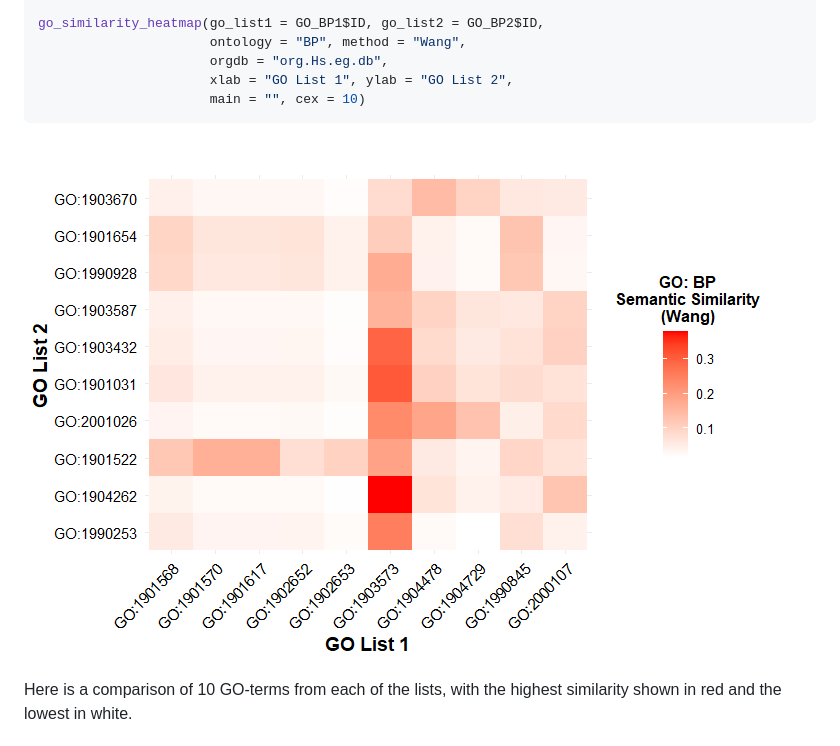
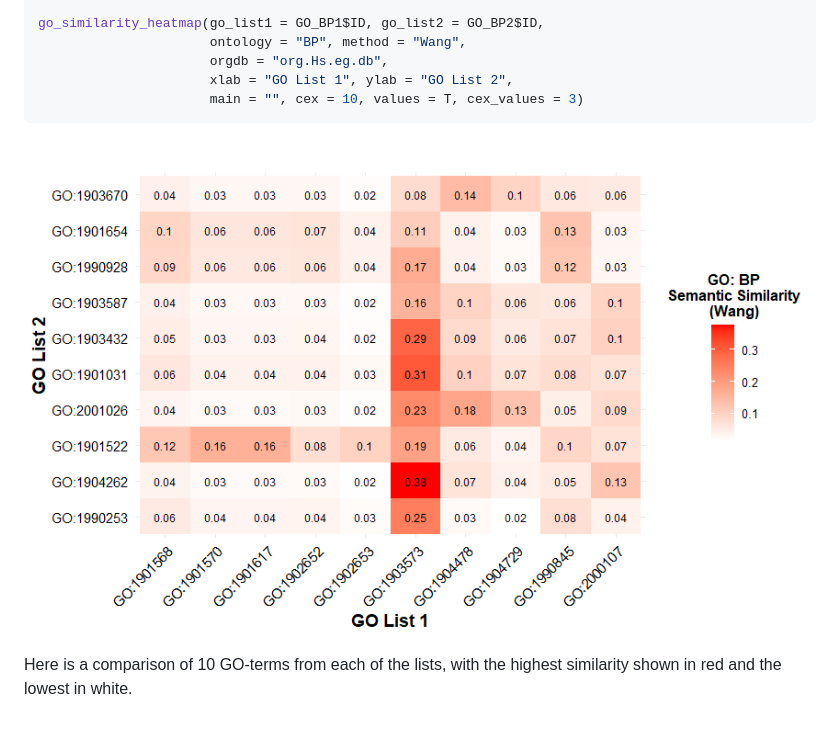
Before and after one commit to maalg21/visualizeGO, a Markdown page: README.md, the part around the change. GitHub-like rendering; pictures changed too: inst/images/heatmap.png.

Commit message:
Update go_similarity_heatmap function

````diff
--- a/README.md
+++ b/README.md
@@ -281,7 +281,7 @@ go_similarity_heatmap(go_list1 = GO_BP1$ID, go_list2 = GO_BP2$ID,
                       ontology = "BP", method = "Wang",
                       orgdb = "org.Hs.eg.db",
                       xlab = "GO List 1", ylab = "GO List 2",
-                      main = "", cex = 10)
+                      main = "", cex = 10, values = T, cex_values = 3)
 ```
 ![Heatmap](inst/images/heatmap.png)
 
````
Also changed, not shown: 1 other file.
